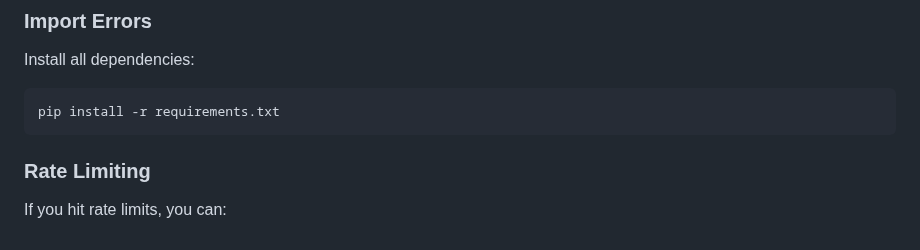
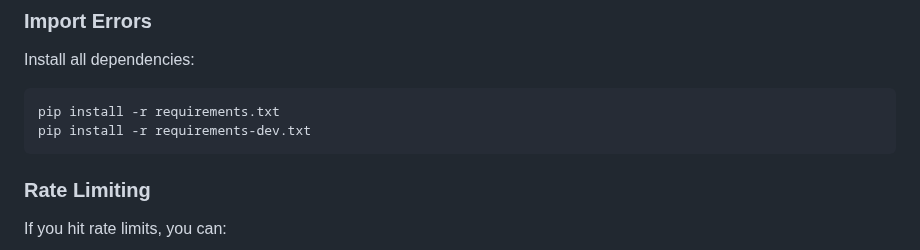
Before and after one commit to Sparerow1/bible-study-assistant, a Markdown page: README.md, the part around the change. GitHub-like rendering.

````diff
--- a/README.md
+++ b/README.md
@@ -117,6 +117,7 @@ Make sure you have:
 Install all dependencies:
 ```bash
 pip install -r requirements.txt
+pip install -r requirements-dev.txt
 ```
 
 ### Rate Limiting
````
